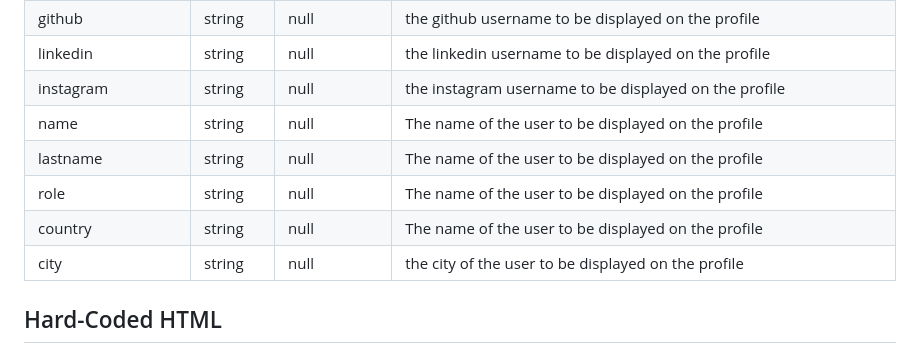
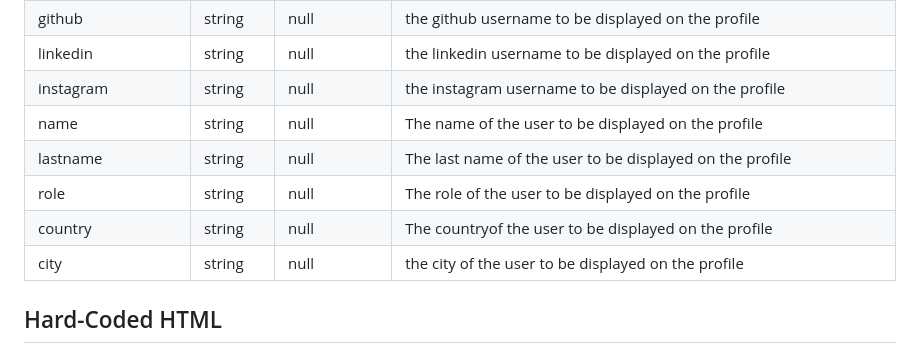
Before and after one commit to breatheco-de/exercise-conditional-profile-card, a Markdown page: README.md, the part around the change. Rendered like a GitHub page.

Commit message:
copy,role,country
copy,role,country error

```diff
--- a/README.md
+++ b/README.md
@@ -111,9 +111,9 @@ So when the elements contents "change" they will already update the variable val
 | linkedin | string | null | the linkedin username to be displayed on the profile |
 | instagram | string | null | the instagram username to be displayed on the profile |
 | name | string | null | The name of the user to be displayed on the profile |
-| lastname | string | null | The name of the user to be displayed on the profile |
-| role | string | null | The name of the user to be displayed on the profile |
-| country | string | null | The name of the user to be displayed on the profile |
+| lastname | string | null | The last name of the user to be displayed on the profile |
+| role | string | null | The role of the user to be displayed on the profile |
+| country | string | null | The countryof the user to be displayed on the profile |
 | city | string | null | the city of the user to be displayed on the profile |
 
 ## Hard-Coded HTML
```
